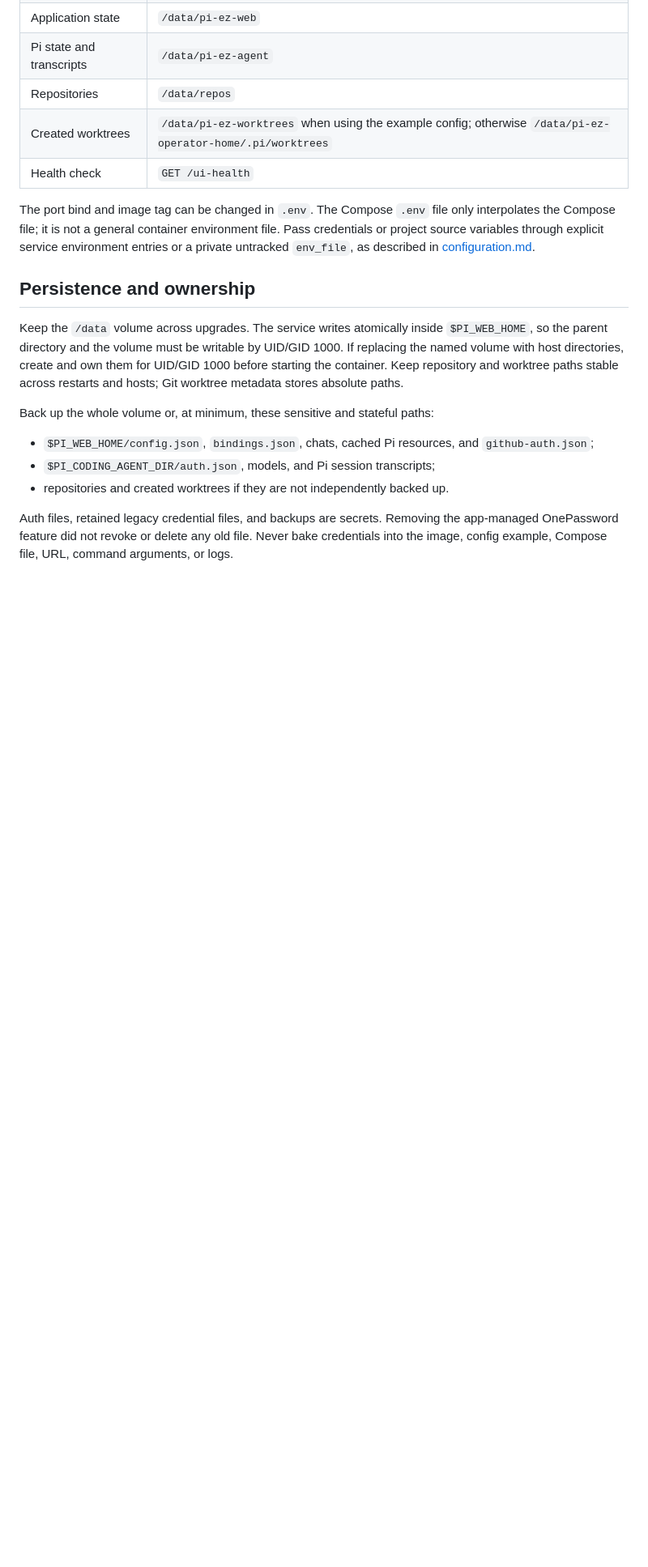
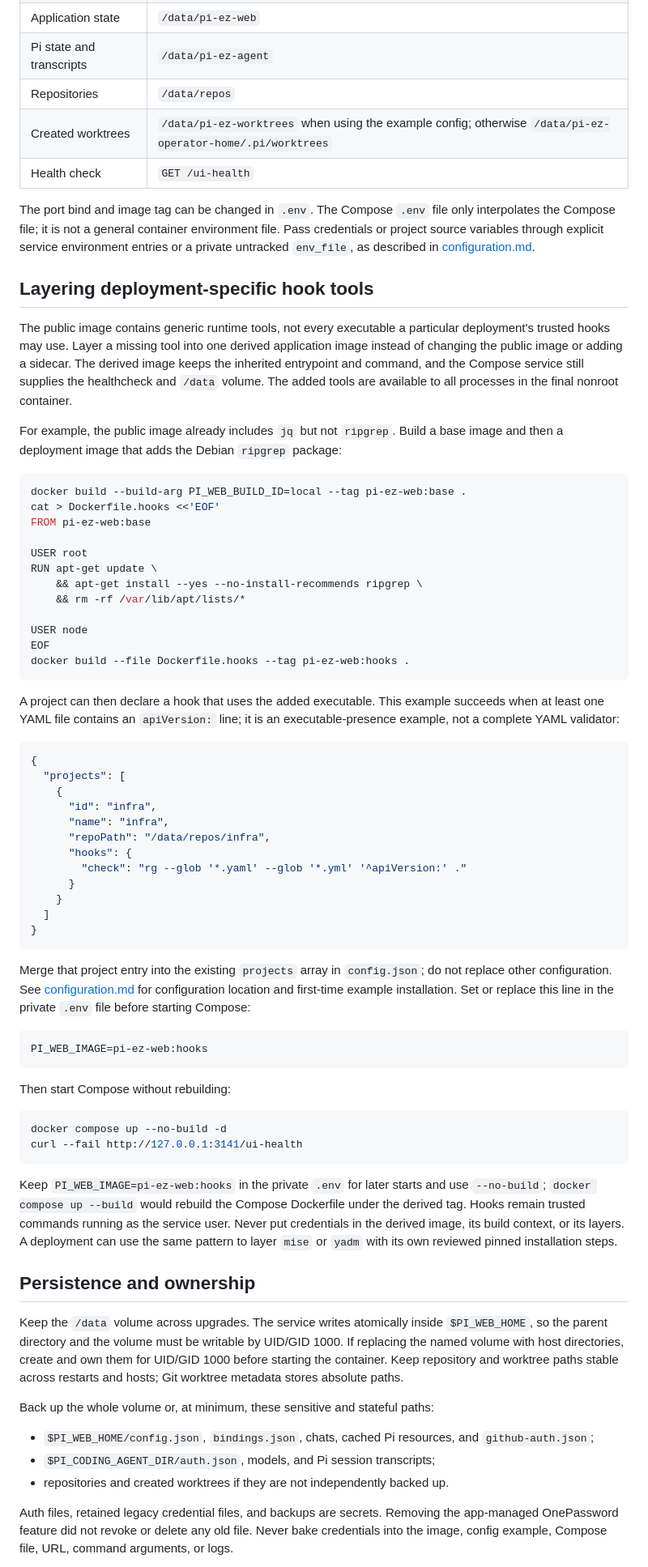
Before and after one commit to bry-guy/pi-ez-web, a Markdown page: docs/deployment.md, the part around the change. Shown at 81% size. GitHub-like rendering; blank space fills up the shorter version.

Commit message:
docs: document derived hook images

````diff
--- a/docs/deployment.md
+++ b/docs/deployment.md
@@ -41,6 +41,76 @@ only interpolates the Compose file; it is not a general container environment
 file. Pass credentials or project source variables through explicit service
 environment entries or a private untracked `env_file`, as described in
 [configuration.md](configuration.md).
+
+## Layering deployment-specific hook tools
+
+The public image contains generic runtime tools, not every executable a
+particular deployment's trusted hooks may use. Layer a missing tool into one
+derived application image instead of changing the public image or adding a
+sidecar. The derived image keeps the inherited entrypoint and command, and the
+Compose service still supplies the healthcheck and `/data` volume. The added
+tools are available to all processes in the final nonroot container.
+
+For example, the public image already includes `jq` but not `ripgrep`. Build a
+base image and then a deployment image that adds the Debian `ripgrep` package:
+
+```sh
+docker build --build-arg PI_WEB_BUILD_ID=local --tag pi-ez-web:base .
+cat > Dockerfile.hooks <<'EOF'
+FROM pi-ez-web:base
+
+USER root
+RUN apt-get update \
+    && apt-get install --yes --no-install-recommends ripgrep \
+    && rm -rf /var/lib/apt/lists/*
+
+USER node
+EOF
+docker build --file Dockerfile.hooks --tag pi-ez-web:hooks .
+```
+
+A project can then declare a hook that uses the added executable. This
+example succeeds when at least one YAML file contains an `apiVersion:` line;
+it is an executable-presence example, not a complete YAML validator:
+
+```json
+{
+  "projects": [
+    {
+      "id": "infra",
+      "name": "infra",
+      "repoPath": "/data/repos/infra",
+      "hooks": {
+        "check": "rg --glob '*.yaml' --glob '*.yml' '^apiVersion:' ."
+      }
+    }
+  ]
+}
+```
+
+Merge that project entry into the existing `projects` array in
+`config.json`; do not replace other configuration. See
+[configuration.md](configuration.md) for configuration location and first-time
+example installation. Set or replace this line in the private `.env` file
+before starting Compose:
+
+```text
+PI_WEB_IMAGE=pi-ez-web:hooks
+```
+
+Then start Compose without rebuilding:
+
+```sh
+docker compose up --no-build -d
+curl --fail http://127.0.0.1:3141/ui-health
+```
+
+Keep `PI_WEB_IMAGE=pi-ez-web:hooks` in the private `.env` for later starts and
+use `--no-build`; `docker compose up --build` would rebuild the Compose
+Dockerfile under the derived tag. Hooks remain trusted commands running as the
+service user. Never put credentials in the derived image, its build context,
+or its layers. A deployment can use the same pattern to layer `mise` or `yadm`
+with its own reviewed pinned installation steps.
 
 ## Persistence and ownership
 
````
Also changed, not shown: docs/configuration.md (+4 -0 lines).
